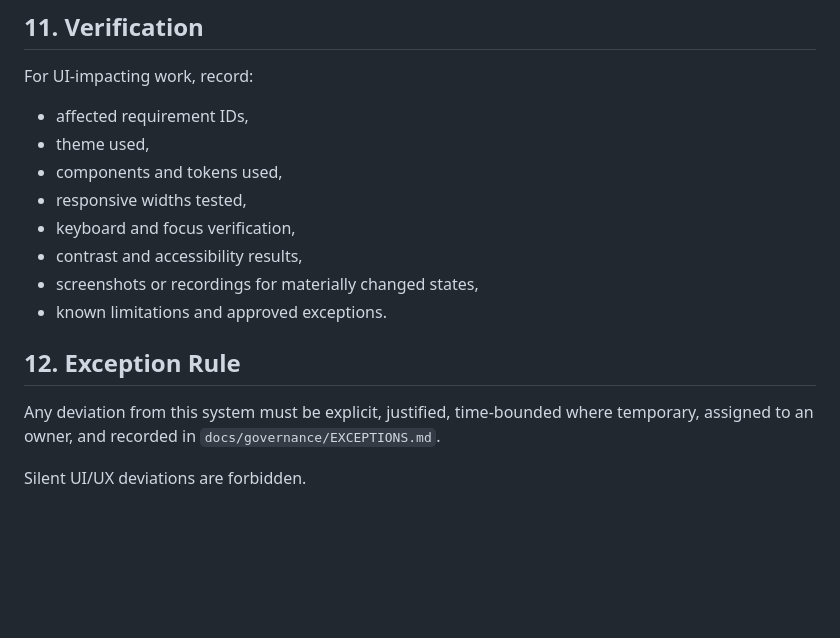
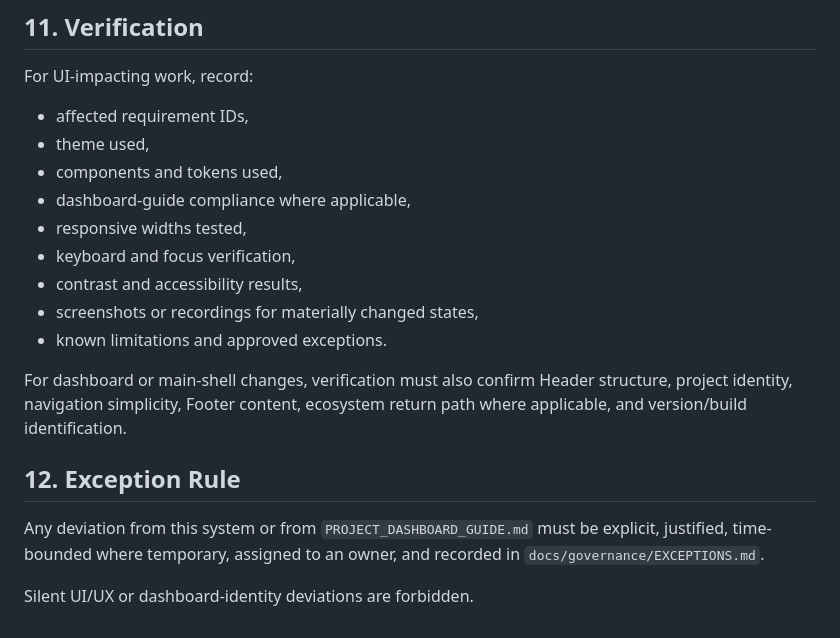
Before and after one commit to mmark76/ecosystem-framework, a Markdown page: UI_UX_RULES.md, the part around one of its changes. Drawn GitHub-style; blank space fills up the shorter version.

```diff
--- a/UI_UX_RULES.md
+++ b/UI_UX_RULES.md
@@ -138,14 +143,17 @@ For UI-impacting work, record:
 - affected requirement IDs,
 - theme used,
 - components and tokens used,
+- dashboard-guide compliance where applicable,
 - responsive widths tested,
 - keyboard and focus verification,
 - contrast and accessibility results,
 - screenshots or recordings for materially changed states,
 - known limitations and approved exceptions.
 
+For dashboard or main-shell changes, verification must also confirm Header structure, project identity, navigation simplicity, Footer content, ecosystem return path where applicable, and version/build identification.
+
 ## 12. Exception Rule
 
-Any deviation from this system must be explicit, justified, time-bounded where temporary, assigned to an owner, and recorded in `docs/governance/EXCEPTIONS.md`.
+Any deviation from this system or from `PROJECT_DASHBOARD_GUIDE.md` must be explicit, justified, time-bounded where temporary, assigned to an owner, and recorded in `docs/governance/EXCEPTIONS.md`.
 
-Silent UI/UX deviations are forbidden.
+Silent UI/UX or dashboard-identity deviations are forbidden.
```
Also changed, not shown: other parts of UI_UX_RULES.md (+12 -7 lines).
